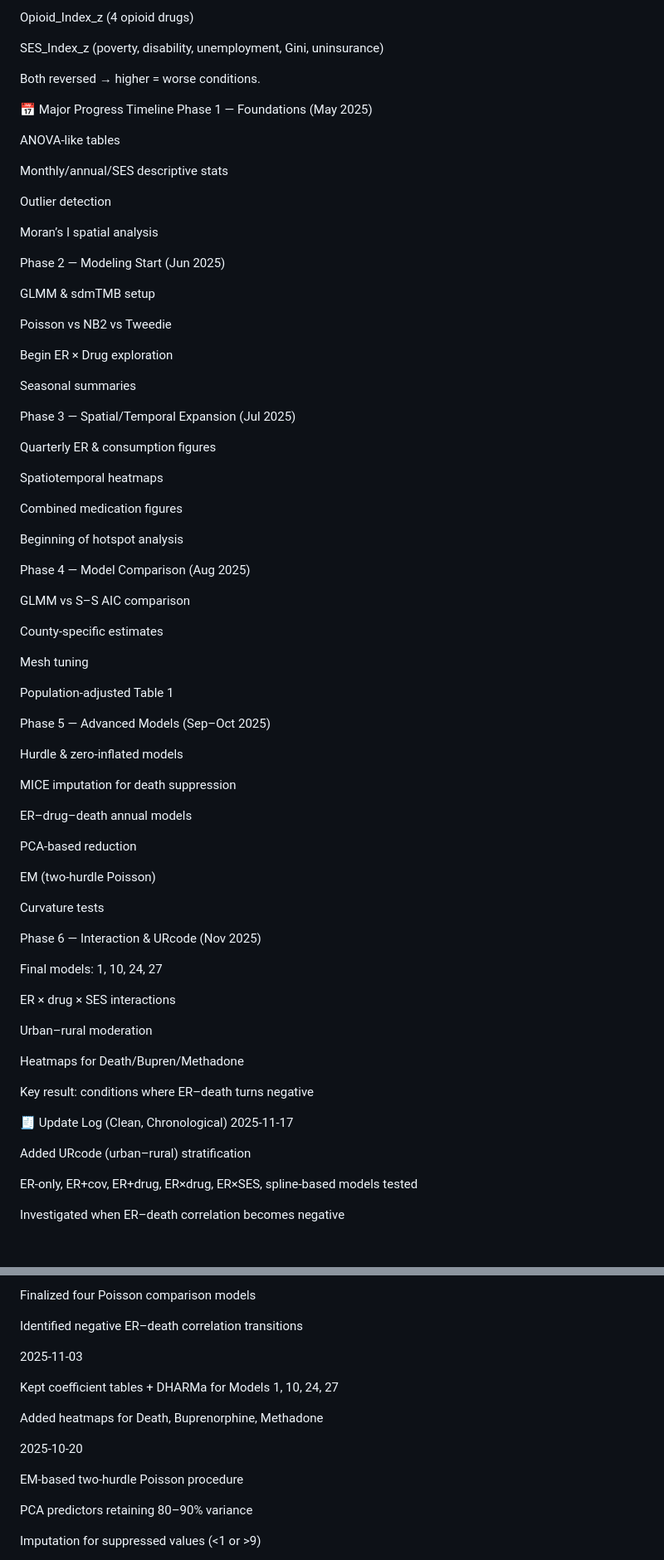
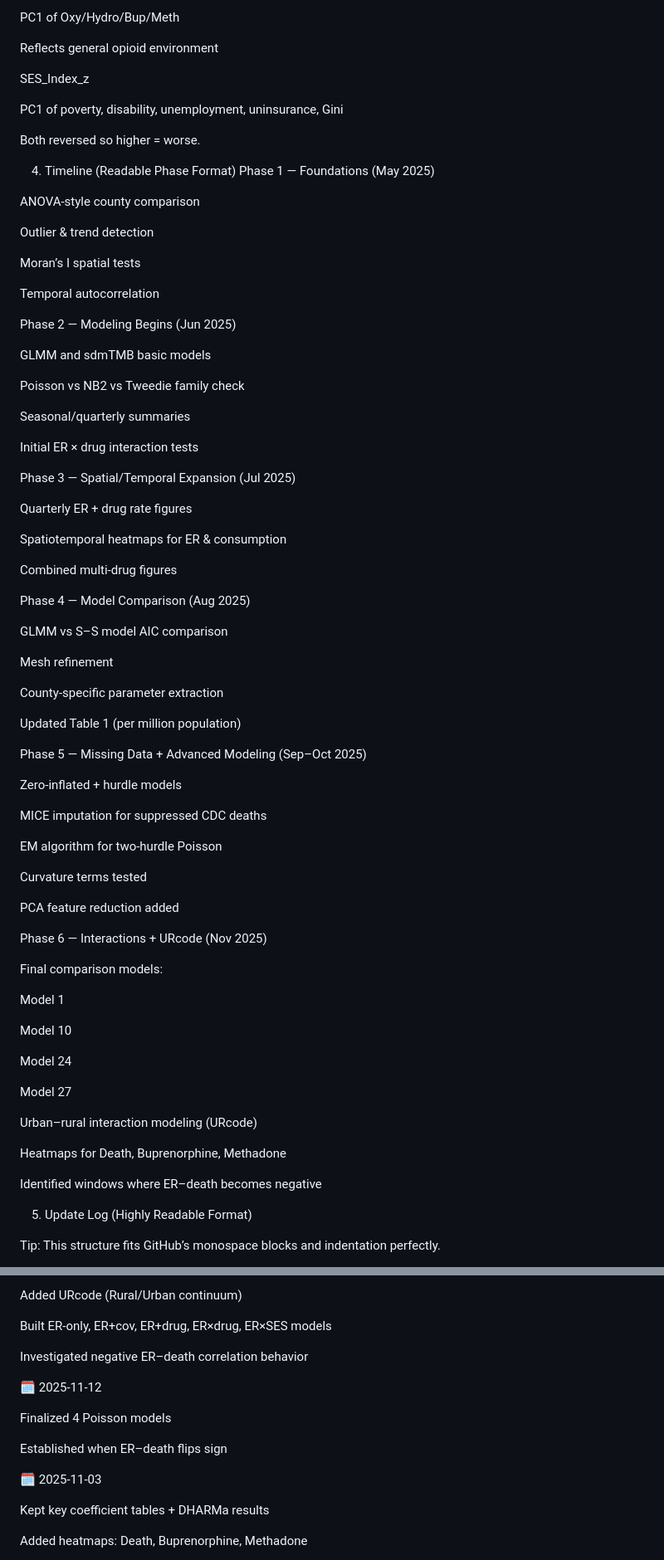
Before and after one commit to JujiaLi2020/2025-5-ER-Spatial-Autocorrelation, a Markdown page: README.md, 2 parts joined by grey strips. Shown at 83% size. GitHub-like rendering; blank space fills up the shorter version.

```diff
--- a/README.md
+++ b/README.md
@@ -90,83 +106,84 @@ Created indices:
 
-Opioid_Index_z (4 opioid drugs)
+PC1 of Oxy/Hydro/Bup/Meth
 
-SES_Index_z (poverty, disability, unemployment, Gini, uninsurance)
+Reflects general opioid environment
 
-Both reversed → higher = worse conditions.
+SES_Index_z
 
-📅 Major Progress Timeline
+PC1 of poverty, disability, unemployment, uninsurance, Gini
+
+Both reversed so higher = worse.
+
+4. Timeline (Readable Phase Format)
 Phase 1 — Foundations (May 2025)
 
-ANOVA-like tables
+ANOVA-style county comparison
 
-Monthly/annual/SES descriptive stats
+Outlier & trend detection
 
-Outlier detection
+Moran’s I spatial tests
 
-Moran’s I spatial analysis
+Temporal autocorrelation
 
-Phase 2 — Modeling Start (Jun 2025)
+Phase 2 — Modeling Begins (Jun 2025)
 
-GLMM & sdmTMB setup
+GLMM and sdmTMB basic models
 
-Poisson vs NB2 vs Tweedie
+Poisson vs NB2 vs Tweedie family check
 
-Begin ER × Drug exploration
+Seasonal/quarterly summaries
 
-Seasonal summaries
+Initial ER × drug interaction tests
 
 Phase 3 — Spatial/Temporal Expansion (Jul 2025)
 
-Quarterly ER & consumption figures
+Quarterly ER + drug rate figures
 
-Spatiotemporal heatmaps
+Spatiotemporal heatmaps for ER & consumption
 
-Combined medication figures
-
-Beginning of hotspot analysis
+Combined multi-drug figures
 
 Phase 4 — Model Comparison (Aug 2025)
 
-GLMM vs S–S AIC comparison
+GLMM vs S–S model AIC comparison
 
-County-specific estimates
+Mesh refinement
 
-Mesh tuning
+County-specific parameter extraction
 
-Population-adjusted Table 1
+Updated Table 1 (per million population)
 
-Phase 5 — Advanced Models (Sep–Oct 2025)
+Phase 5 — Missing Data + Advanced Modeling (Sep–Oct 2025)
 
-Hurdle & zero-inflated models
+Zero-inflated + hurdle models
 
-MICE imputation for death suppression
+MICE imputation for suppressed CDC deaths
 
-ER–drug–death annual models
+EM algorithm for two-hurdle Poisson
 
-PCA-based reduction
+Curvature terms tested
 
-EM (two-hurdle Poisson)
+PCA feature reduction added
 
-Curvature tests
+Phase 6 — Interactions + URcode (Nov 2025)
 
-Phase 6 — Interaction & URcode (Nov 2025)
+Final comparison models:
 
-Final models: 1, 10, 24, 27
+Model 1
 
-ER × drug × SES interactions
+Model 10
 
-Urban–rural moderation
+Model 24
 
-Heatmaps for Death/Bupren/Methadone
+Model 27
 
-Key result: conditions where ER–death turns negative
+Urban–rural interaction modeling (URcode)
 
-🧾 Update Log (Clean, Chronological)
-2025-11-17
+Heatmaps for Death, Buprenorphine, Methadone
 
-Added URcode (urban–rural) stratification
+Identified windows where ER–death becomes negative
 
-ER-only, ER+cov, ER+drug, ER×drug, ER×SES, spline-based models tested
+5. Update Log (Highly Readable Format)
 
-Investigated when ER–death correlation becomes negative
+Tip: This structure fits GitHub’s monospace blocks and indentation perfectly.
 
@@ -174,19 +191,19 @@ Investigated when ER–death correlation becomes negative
 
-Finalized four Poisson comparison models
+Added URcode (Rural/Urban continuum)
 
-Identified negative ER–death correlation transitions
+Built ER-only, ER+cov, ER+drug, ER×drug, ER×SES models
 
-2025-11-03
+Investigated negative ER–death correlation behavior
 
-Kept coefficient tables + DHARMa for Models 1, 10, 24, 27
+🗓️ 2025-11-12
 
-Added heatmaps for Death, Buprenorphine, Methadone
+Finalized 4 Poisson models
 
-2025-10-20
+Established when ER–death flips sign
 
-EM-based two-hurdle Poisson procedure
+🗓️ 2025-11-03
 
-PCA predictors retaining 80–90% variance
+Kept key coefficient tables + DHARMa results
 
-Imputation for suppressed values (<1 or >9)
+Added heatmaps: Death, Buprenorphine, Methadone
 
```
Also changed, not shown: other parts of README.md (+109 -100 lines).
